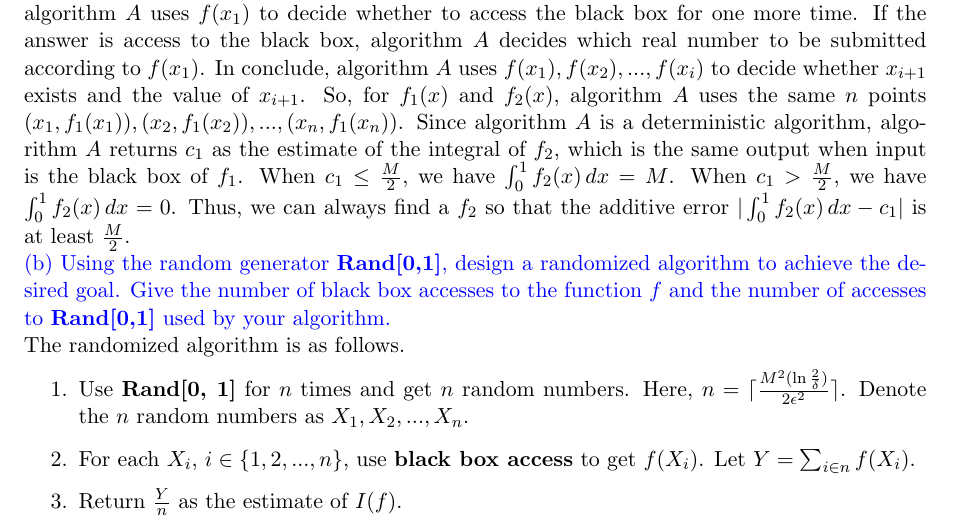
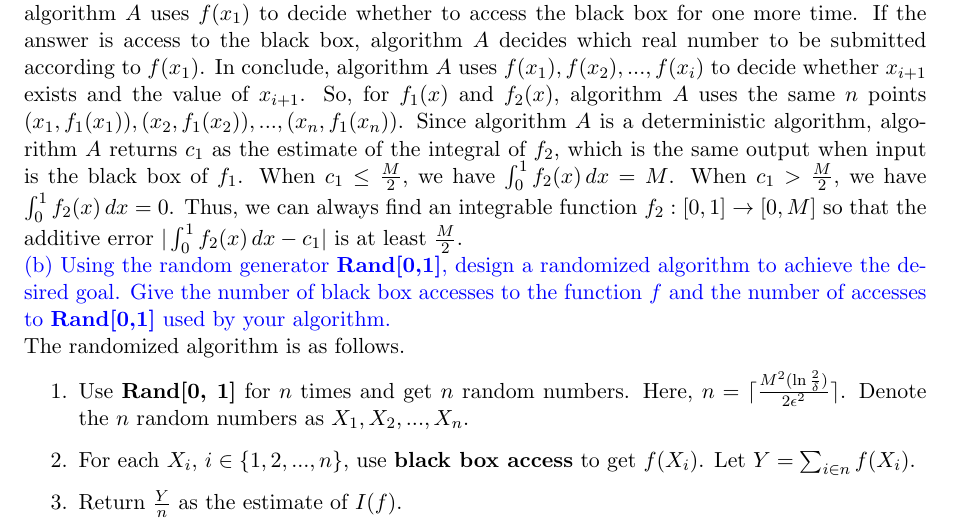
Before and after one commit to tianxielizining/Randomized-Algorithms-HW, a LaTeX document (SourceCode/main.tex, which reads SourceCode/Notes5_HW.tex): part of page 2 of 3, cut so that both start at the same text. Compiled offline with pdfLaTeX.

Commit message:
notes5_hw_1

```diff
--- a/SourceCode/Notes5_HW.tex
+++ b/SourceCode/Notes5_HW.tex
@@ -110,7 +110,8 @@ algorithm $A$ returns $c_1$ as the estimate of the integral of $f_2$, which is t
 %the output of algorithm $A$ under the black box of function $f_2$ as input is also $c_1$.
 When $c_1 \le \frac{M}{2}$, we have $\int_{0}^{1} f_2(x) \,dx=M$.
 When $c_1 > \frac{M}{2}$, we have $\int_{0}^{1} f_2(x) \,dx=0$.
-Thus, we can always find a $f_2$ so that the additive error $|\int_{0}^{1} f_2(x) \,dx - c_1|$ is at least $\frac{M}{2}$.
+Thus, we can always find an integrable function
+$f_2 : [0, 1]\rightarrow [0, M]$ so that the additive error $|\int_{0}^{1} f_2(x) \,dx - c_1|$ is at least $\frac{M}{2}$.
 \\
 \noindent \blue{(b) Using the random generator \textbf{Rand[0,1]},
 design a randomized algorithm to achieve the desired goal.
```
